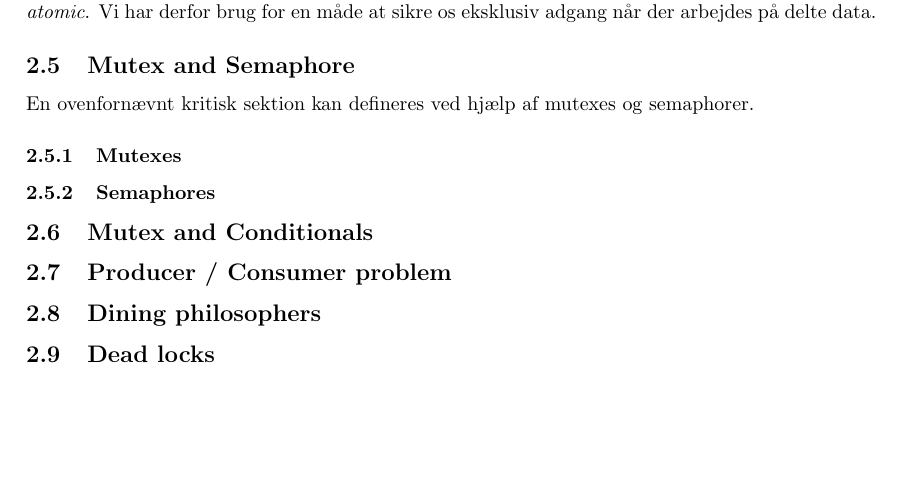
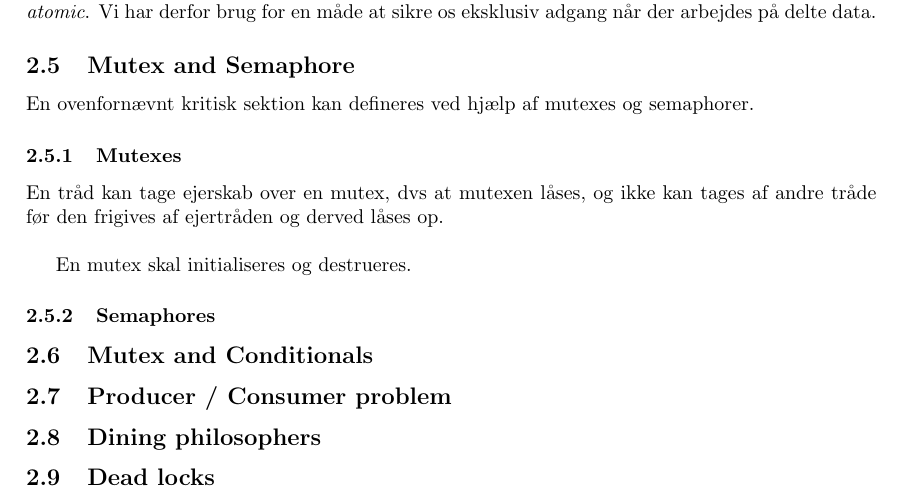
Before and after one commit to joachimda/I3ISU, a LaTeX document (Eksamen/Dispositioner/Indlejret Software Udvikling - Dispositioner.tex, which reads Eksamen/Dispositioner/docs/spm2_synchronization_and_protection.tex): part of page 13 of 17, cut so that both start at the same text, the shorter picture padded with empty space. Compiled offline with pdfLaTeX.

Commit message:
ready to merge with bjorn

```diff
--- a/Eksamen/Dispositioner/docs/spm2_synchronization_and_protection.tex
+++ b/Eksamen/Dispositioner/docs/spm2_synchronization_and_protection.tex
@@ -44,6 +44,10 @@ En ovenfornævnt kritisk sektion kan defineres ved hjælp af mutexes og semaphor
 
 \subsubsection{Mutexes}
 
+En tråd kan tage ejerskab over en mutex, dvs at mutexen låses, og ikke kan tages af andre tråde før den frigives af ejertråden og derved låses op. \\
+
+En mutex skal initialiseres og destrueres.
+
 \subsubsection{Semaphores}
 
 \subsection{Mutex and Conditionals}
```
